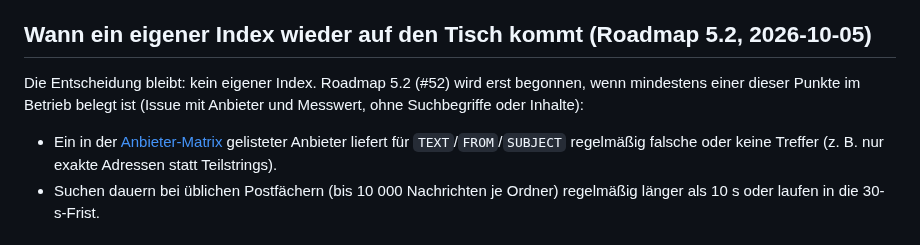
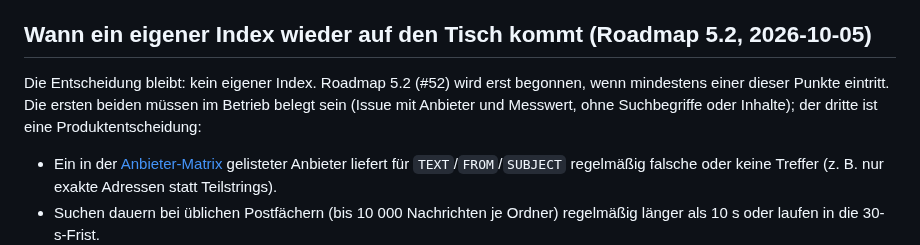
Before and after one commit to mszkb/fastmail-alternative, a Markdown page: docs/adr/0006-search-index.md, the part around the change. Drawn GitHub-style.

```diff
--- a/docs/adr/0006-search-index.md
+++ b/docs/adr/0006-search-index.md
@@ -37,7 +37,7 @@ Ein eigener Index wird erst erwogen, wenn IMAP `SEARCH` in der Praxis nicht reic
 
 ## Wann ein eigener Index wieder auf den Tisch kommt (Roadmap 5.2, 2026-10-05)
 
-Die Entscheidung bleibt: kein eigener Index. Roadmap 5.2 (#52) wird erst begonnen, wenn mindestens einer dieser Punkte im Betrieb belegt ist (Issue mit Anbieter und Messwert, ohne Suchbegriffe oder Inhalte):
+Die Entscheidung bleibt: kein eigener Index. Roadmap 5.2 (#52) wird erst begonnen, wenn mindestens einer dieser Punkte eintritt. Die ersten beiden müssen im Betrieb belegt sein (Issue mit Anbieter und Messwert, ohne Suchbegriffe oder Inhalte); der dritte ist eine Produktentscheidung:
 
 - Ein in der [Anbieter-Matrix](../product/mail-providers.md) gelisteter Anbieter liefert für `TEXT`/`FROM`/`SUBJECT` regelmäßig falsche oder keine Treffer (z. B. nur exakte Adressen statt Teilstrings).
 - Suchen dauern bei üblichen Postfächern (bis 10 000 Nachrichten je Ordner) regelmäßig länger als 10 s oder laufen in die 30-s-Frist.
```
Also changed, not shown: ROADMAP.md (+9 -9 lines), docs/product/ux-flows.md (+2 -2 lines).
